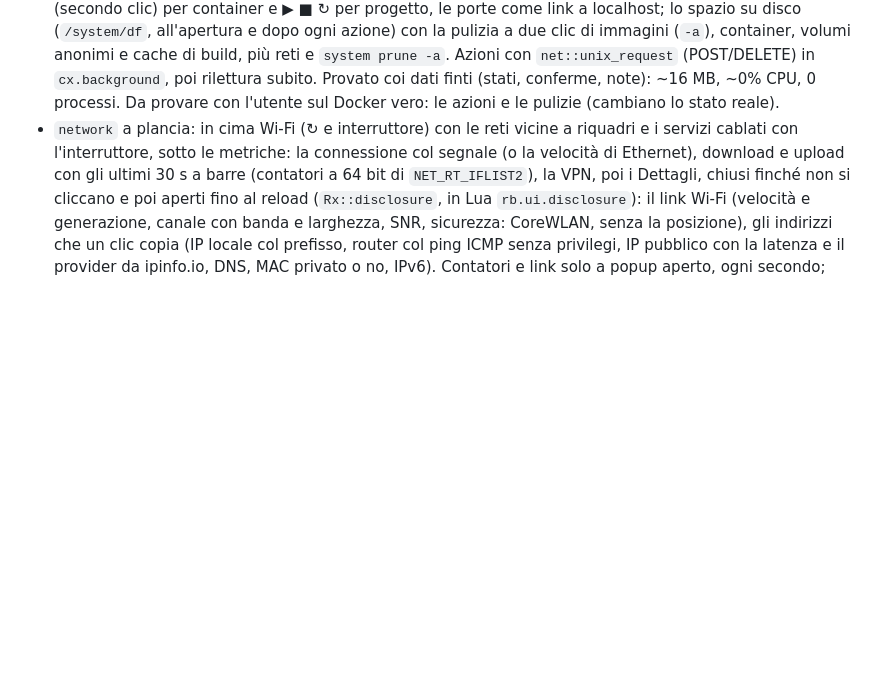
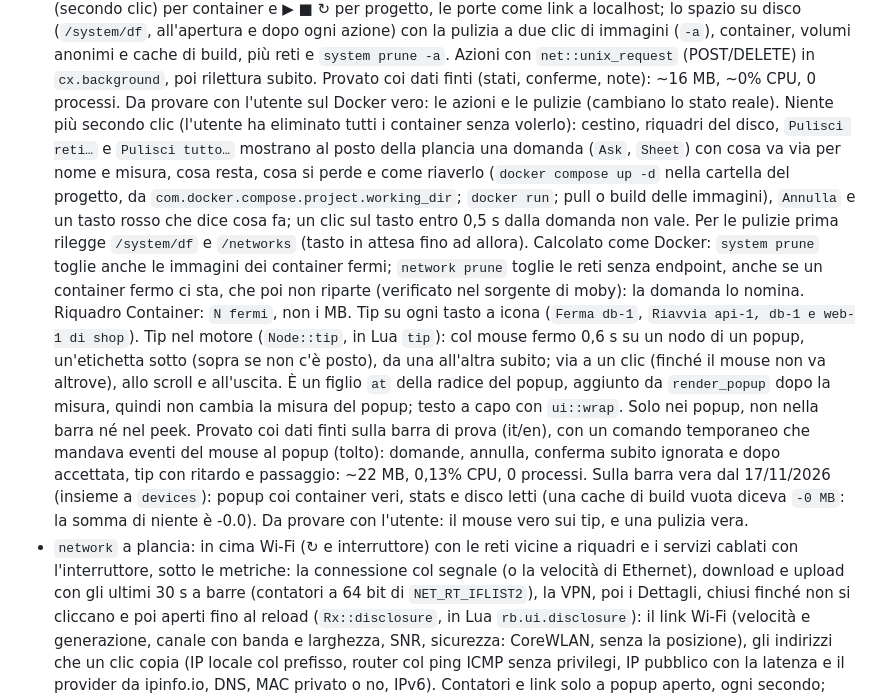
Before and after one commit to Francesco-Rapetti/rustybar, a Markdown page: CLAUDE.md, the part around the change. GitHub-like rendering; blank space fills up the shorter version.

```diff
--- a/CLAUDE.md
+++ b/CLAUDE.md
@@ -201,6 +201,27 @@ prima `export PATH="/opt/homebrew/opt/rustup/bin:$PATH"`.
   Azioni con `net::unix_request` (POST/DELETE) in `cx.background`, poi rilettura subito. Provato
   coi dati finti (stati, conferme, note): ~16 MB, ~0% CPU, 0 processi. Da provare con l'utente sul
   Docker vero: le azioni e le pulizie (cambiano lo stato reale).
+  Niente più secondo clic (l'utente ha eliminato tutti i container senza volerlo): cestino, riquadri
+  del disco, `Pulisci reti…` e `Pulisci tutto…` mostrano al posto della plancia una domanda
+  (`Ask`, `Sheet`) con cosa va via per nome e misura, cosa resta, cosa si perde e come riaverlo
+  (`docker compose up -d` nella cartella del progetto, da `com.docker.compose.project.working_dir`;
+  `docker run`; pull o build delle immagini), `Annulla` e un tasto rosso che dice cosa fa; un clic
+  sul tasto entro 0,5 s dalla domanda non vale. Per le pulizie prima rilegge `/system/df` e
+  `/networks` (tasto in attesa fino ad allora). Calcolato come Docker: `system prune` toglie anche
+  le immagini dei container fermi; `network prune` toglie le reti senza endpoint, anche se un
+  container fermo ci sta, che poi non riparte (verificato nel sorgente di moby): la domanda lo
+  nomina. Riquadro Container: `N fermi`, non i MB. Tip su ogni tasto a icona (`Ferma db-1`,
+  `Riavvia api-1, db-1 e web-1 di shop`).
+  Tip nel motore (`Node::tip`, in Lua `tip`): col mouse fermo 0,6 s su un nodo di un popup,
+  un'etichetta sotto (sopra se non c'è posto), da una all'altra subito; via a un clic (finché il
+  mouse non va altrove), allo scroll e all'uscita. È un figlio `at` della radice del popup, aggiunto
+  da `render_popup` dopo la misura, quindi non cambia la misura del popup; testo a capo con
+  `ui::wrap`. Solo nei popup, non nella barra né nel peek. Provato coi dati finti sulla barra di
+  prova (it/en), con un comando temporaneo che mandava eventi del mouse al popup (tolto): domande,
+  annulla, conferma subito ignorata e dopo accettata, tip con ritardo e passaggio: ~22 MB, 0,13% CPU,
+  0 processi. Sulla barra vera dal 17/11/2026 (insieme a `devices`): popup coi container veri,
+  stats e disco letti (una cache di build vuota diceva `-0 MB`: la somma di niente è -0.0). Da
+  provare con l'utente: il mouse vero sui tip, e una pulizia vera.
 - `network` a plancia: in cima Wi-Fi (↻ e interruttore) con le reti vicine a riquadri e i servizi
   cablati con l'interruttore, sotto le metriche: la connessione col segnale (o la velocità di
   Ethernet), download e upload con gli ultimi 30 s a barre (contatori a 64 bit di `NET_RT_IFLIST2`),
```
Also changed, not shown: README.md (+25 -12 lines), docs/screenshots/docker.png, 8 other files.
